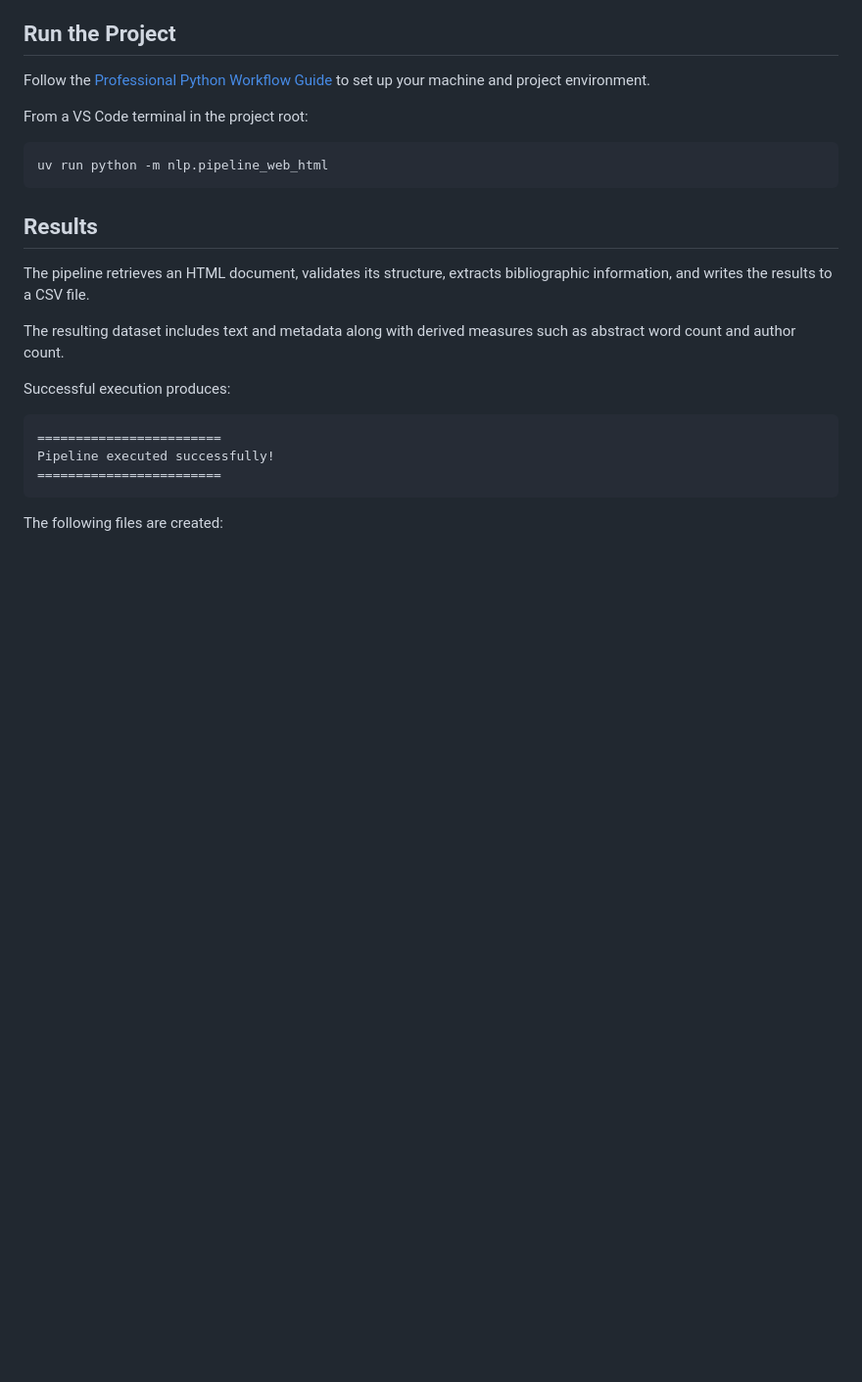
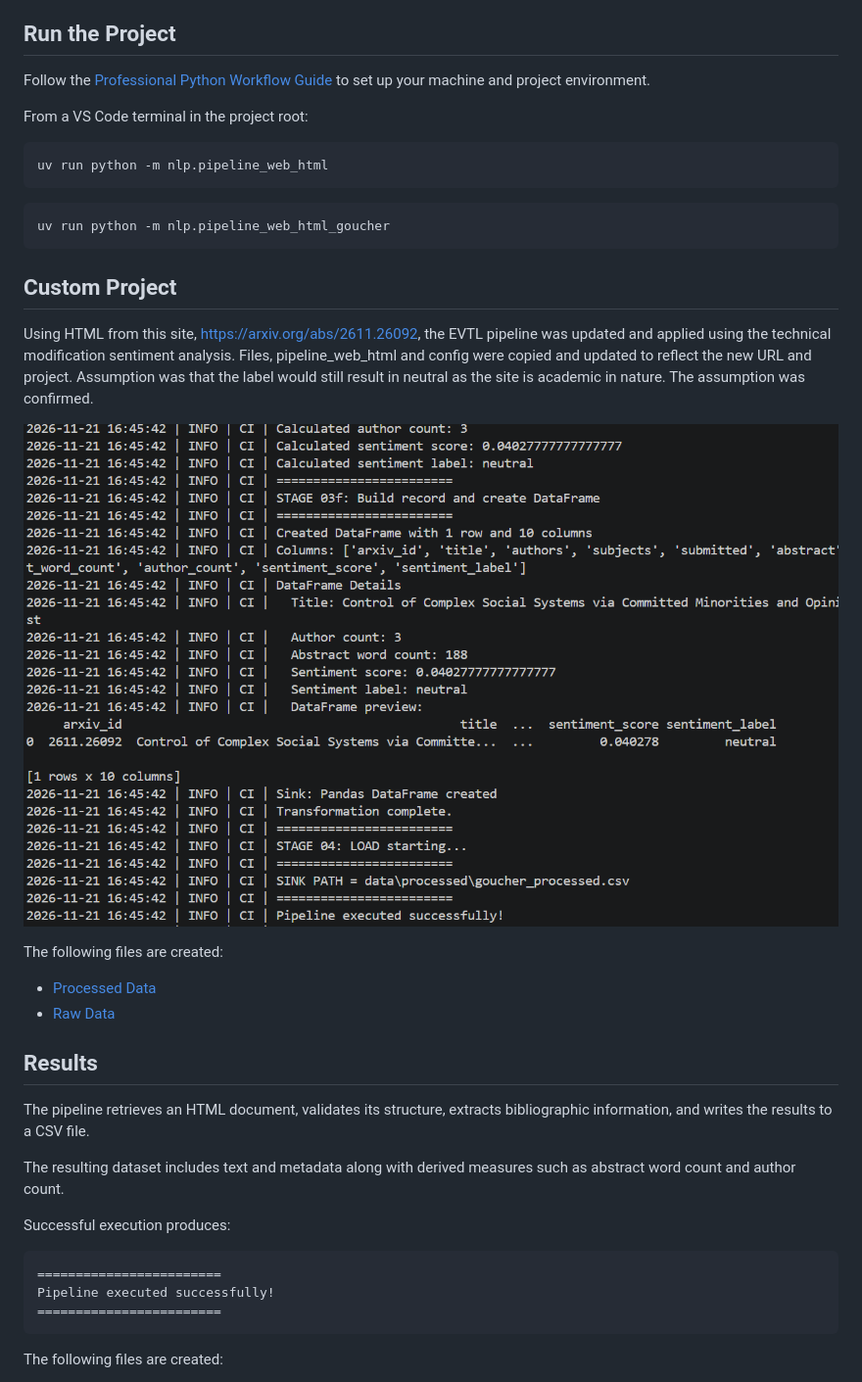
Before and after one commit to BJean-0905/nlp-05-web-documents, a Markdown page: README.md, the part around the change. Shown at 98% size. Drawn GitHub-style; pictures changed too: image-1.png (added); blank space fills up the shorter version.

Commit message:
Custom Project Finalize

````diff
--- a/README.md
+++ b/README.md
@@ -110,6 +110,24 @@ From a VS Code terminal in the project root:
 ```shell
 uv run python -m nlp.pipeline_web_html
 ```
+
+```shell
+uv run python -m nlp.pipeline_web_html_goucher
+```
+
+## Custom Project
+
+Using HTML from this site, https://arxiv.org/abs/2611.26092,
+the EVTL pipeline was updated and applied using the technical modification
+sentiment analysis. Files, pipeline_web_html and config were copied and updated
+to reflect the new URL and project. Assumption was that the label would still
+result in neutral as the site is academic in nature. The assumption was confirmed.
+
+![Custom Project Sentiment Analysis](image-1.png)
+
+The following files are created:
+- [Processed Data](data/processed/goucher_processed.csv)
+- [Raw Data](data/raw/goucher_raw.html)
 
 ## Results
 
````
Also changed, not shown: docs/index.md (+21 -4 lines), 4 other files.
